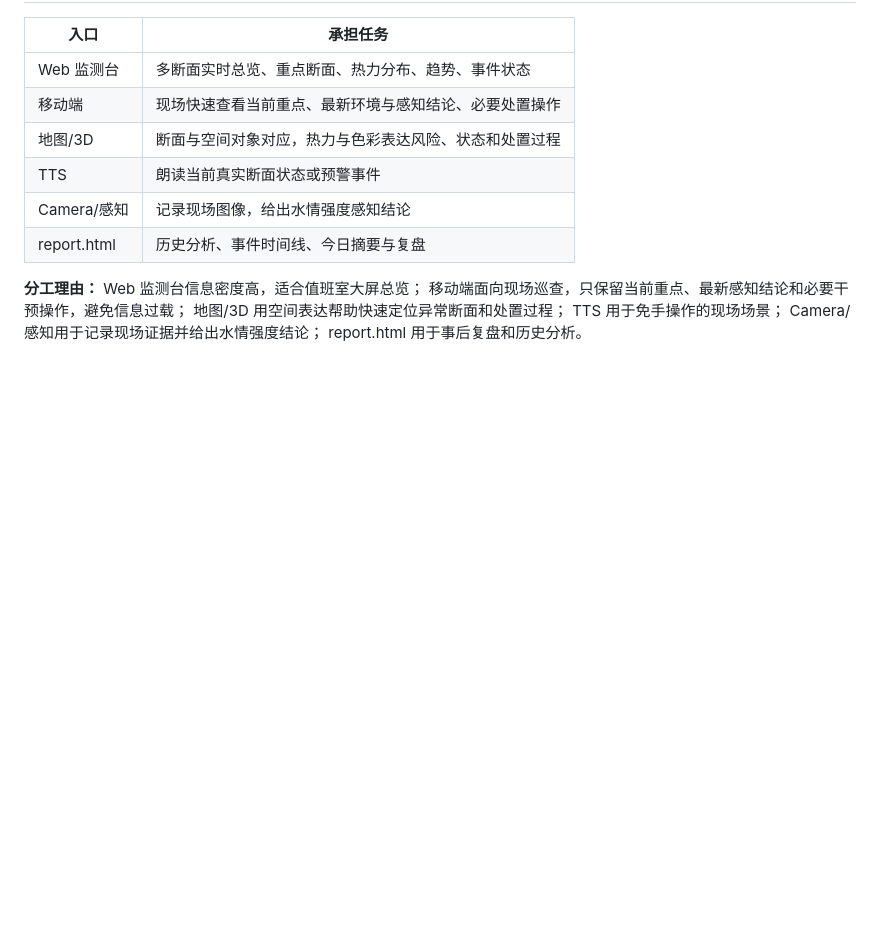
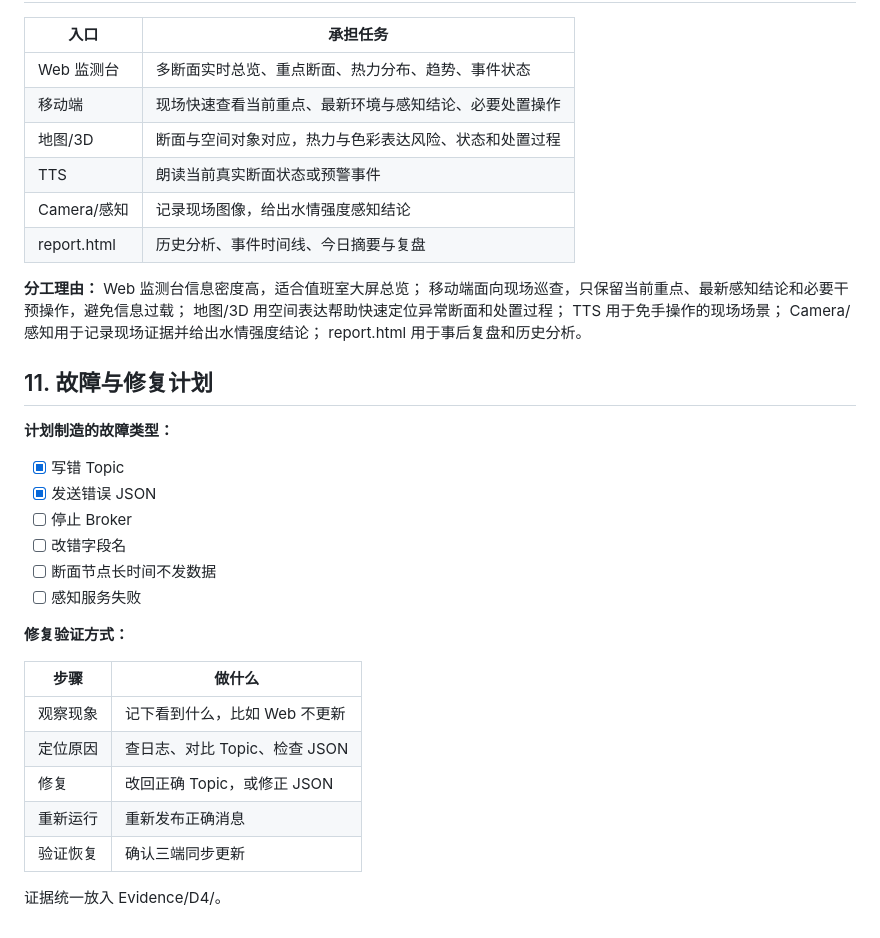
Before and after one commit to b6h8wbkt4s-max/nova-tidewatch-final-2026, a Markdown page: contract.md, the part around the change. Rendered like a GitHub page; blank space fills up the shorter version.

Commit message:
docs: 定义故障类型与修复验证方式

```diff
--- a/contract.md
+++ b/contract.md
@@ -311,3 +311,26 @@ Web 监测台信息密度高，适合值班室大屏总览；
 TTS 用于免手操作的现场场景；
 Camera/感知用于记录现场证据并给出水情强度结论；
 report.html 用于事后复盘和历史分析。
+
+## 11. 故障与修复计划
+
+**计划制造的故障类型：**
+
+- [x] 写错 Topic
+- [x] 发送错误 JSON
+- [ ] 停止 Broker
+- [ ] 改错字段名
+- [ ] 断面节点长时间不发数据
+- [ ] 感知服务失败
+
+**修复验证方式：**
+
+| 步骤 | 做什么 |
+|---|---|
+| 观察现象 | 记下看到什么，比如 Web 不更新 |
+| 定位原因 | 查日志、对比 Topic、检查 JSON |
+| 修复 | 改回正确 Topic，或修正 JSON |
+| 重新运行 | 重新发布正确消息 |
+| 验证恢复 | 确认三端同步更新 |
+
+证据统一放入 Evidence/D4/。
```
